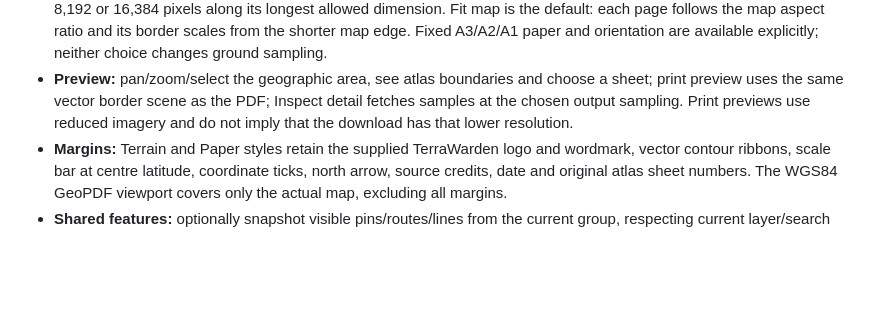
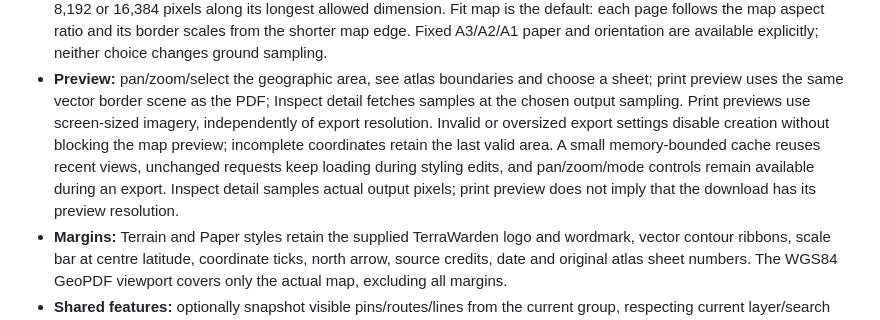
Before and after one commit to luker313/TerraWarden-Public, a Markdown page: PORTAL.md, the part around the change. Rendered like a GitHub page; blank space fills up the shorter version.

```diff
--- a/PORTAL.md
+++ b/PORTAL.md
@@ -150,7 +150,12 @@ and group connection. It does not require a Firebase key.
 - **Preview:** pan/zoom/select the geographic area, see atlas boundaries and
   choose a sheet; print preview uses the same vector border scene as the PDF;
   Inspect detail fetches samples at the chosen output sampling. Print previews
-  use reduced imagery and do not imply that the download has that lower resolution.
+  use screen-sized imagery, independently of export resolution. Invalid or oversized
+  export settings disable creation without blocking the map preview; incomplete
+  coordinates retain the last valid area. A small memory-bounded cache reuses recent
+  views, unchanged requests keep loading during styling edits, and pan/zoom/mode
+  controls remain available during an export. Inspect detail samples actual output
+  pixels; print preview does not imply that the download has its preview resolution.
 - **Margins:** Terrain and Paper styles retain the supplied TerraWarden logo and
   wordmark, vector contour ribbons, scale bar at centre latitude, coordinate
   ticks, north arrow, source credits, date and original atlas sheet numbers.
```
Also changed, not shown: PORTAL-VALIDATION.md (+27 -0 lines), docs/portal/assets/map-preview-independent.png (added), 8 other files.
